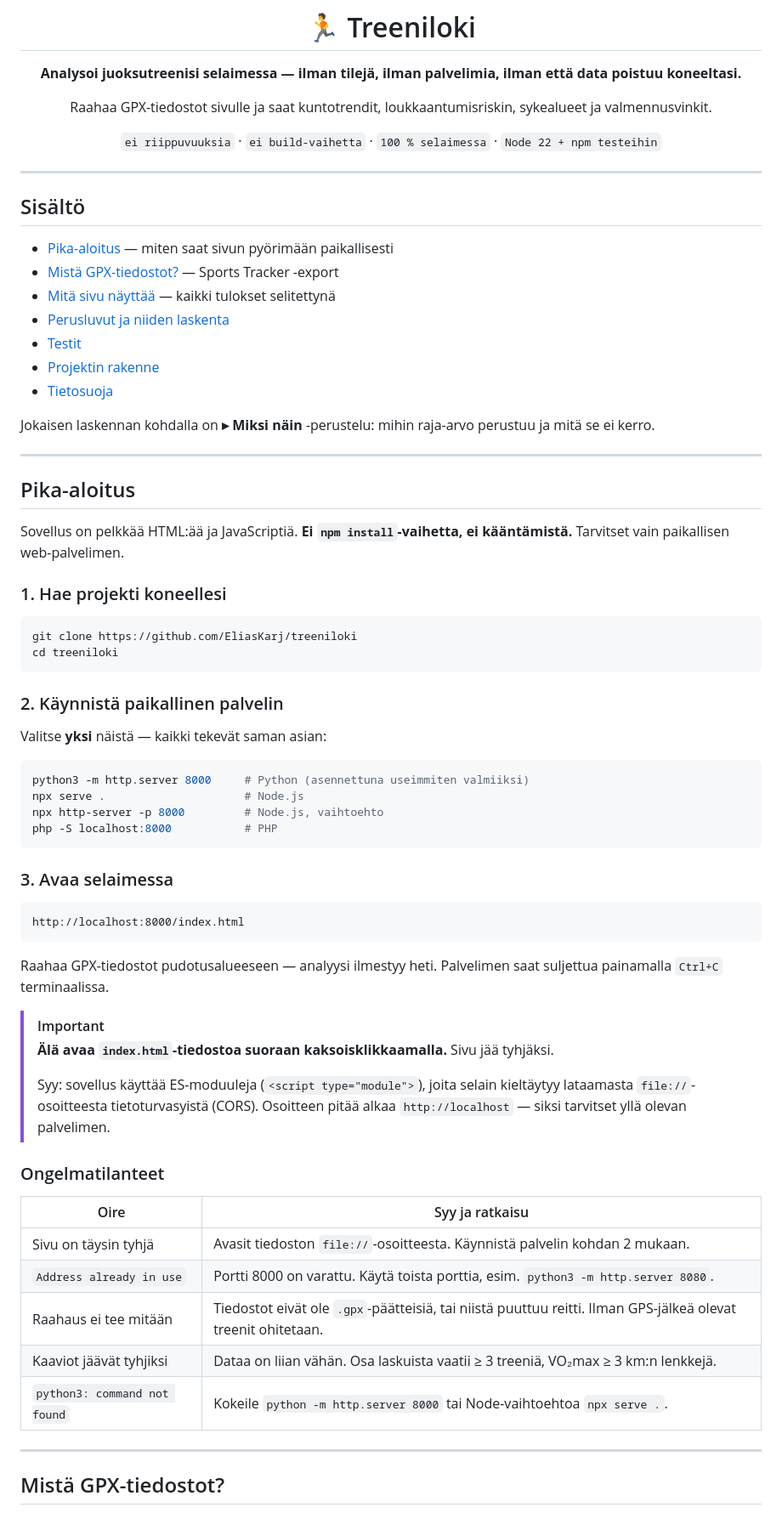
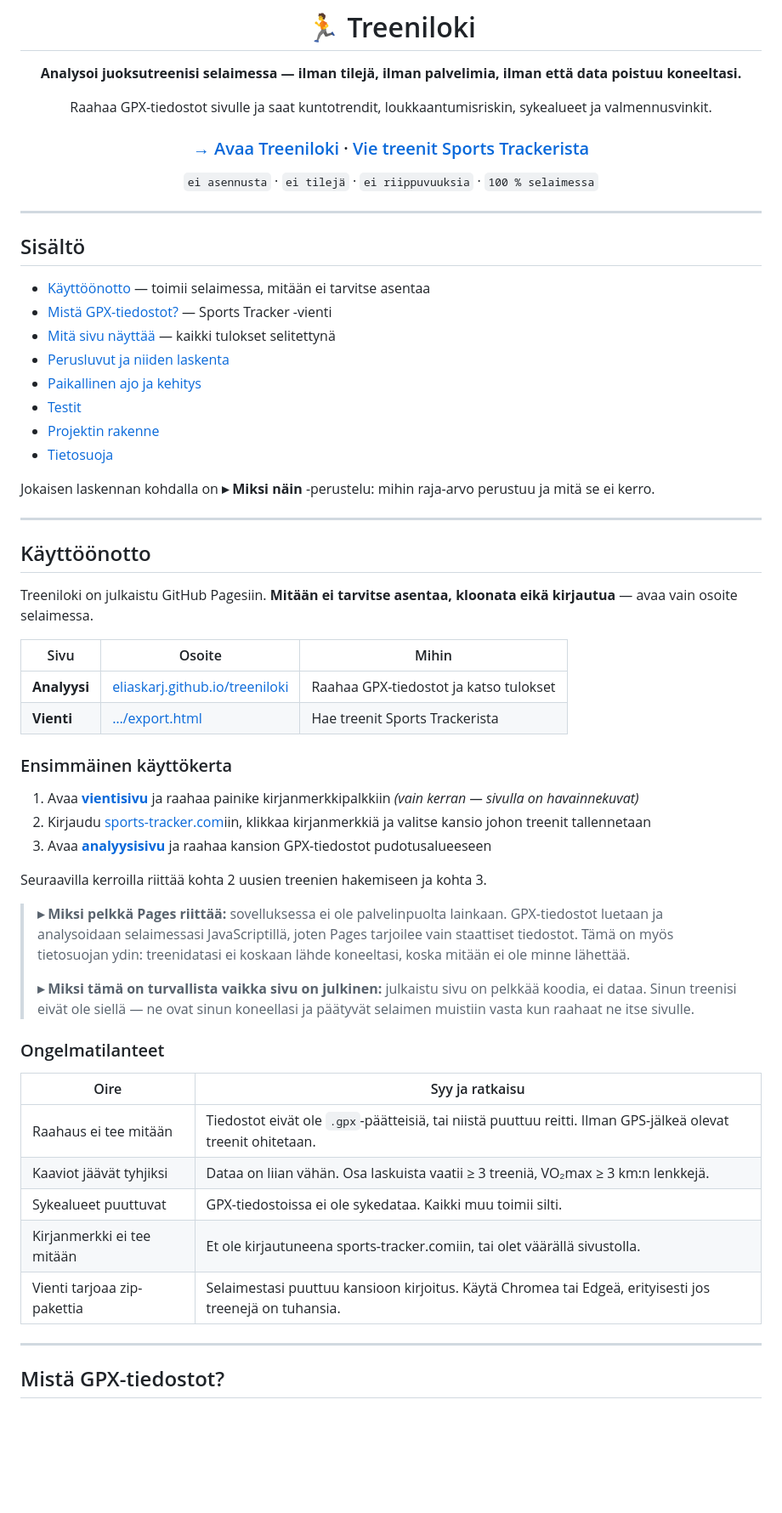
Before and after one commit to EliasKarj/treeniloki, a Markdown page: README.md, the part around one of its changes. Shown at 85% size. Drawn GitHub-style; blank space fills up the shorter version.

````diff
--- a/README.md
+++ b/README.md
@@ -6,7 +6,9 @@
 
 Raahaa GPX-tiedostot sivulle ja saat kuntotrendit, loukkaantumisriskin, sykealueet ja valmennusvinkit.
 
-`ei riippuvuuksia` · `ei build-vaihetta` · `100 % selaimessa` · `Node 22 + npm testeihin`
+### [→ Avaa Treeniloki](https://eliaskarj.github.io/treeniloki/) · [Vie treenit Sports Trackerista](https://eliaskarj.github.io/treeniloki/export.html)
+
+`ei asennusta` · `ei tilejä` · `ei riippuvuuksia` · `100 % selaimessa`
 
 </div>
 
@@ -14,10 +16,11 @@ Raahaa GPX-tiedostot sivulle ja saat kuntotrendit, loukkaantumisriskin, sykealue
 
 ## Sisältö
 
-- [Pika-aloitus](#pika-aloitus) — miten saat sivun pyörimään paikallisesti
-- [Mistä GPX-tiedostot?](#mistä-gpx-tiedostot) — Sports Tracker -export
+- [Käyttöönotto](#käyttöönotto) — toimii selaimessa, mitään ei tarvitse asentaa
+- [Mistä GPX-tiedostot?](#mistä-gpx-tiedostot) — Sports Tracker -vienti
 - [Mitä sivu näyttää](#mitä-sivu-näyttää) — kaikki tulokset selitettynä
 - [Perusluvut ja niiden laskenta](#perusluvut-ja-niiden-laskenta)
+- [Paikallinen ajo ja kehitys](#paikallinen-ajo-ja-kehitys)
 - [Testit](#testit)
 - [Projektin rakenne](#projektin-rakenne)
 - [Tietosuoja](#tietosuoja)
@@ -27,54 +30,45 @@ mitä se ei kerro.
 
 ---
 
-## Pika-aloitus
+## Käyttöönotto
 
-Sovellus on pelkkää HTML:ää ja JavaScriptiä. **Ei `npm install`-vaihetta, ei kääntämistä.**
-Tarvitset vain paikallisen web-palvelimen.
+Treeniloki on julkaistu GitHub Pagesiin. **Mitään ei tarvitse asentaa, kloonata eikä
+kirjautua** — avaa vain osoite selaimessa.
 
-### 1. Hae projekti koneellesi
+| Sivu | Osoite | Mihin |
+|------|--------|-------|
+| **Analyysi** | [eliaskarj.github.io/treeniloki](https://eliaskarj.github.io/treeniloki/) | Raahaa GPX-tiedostot ja katso tulokset |
+| **Vienti** | […/export.html](https://eliaskarj.github.io/treeniloki/export.html) | Hae treenit Sports Trackerista |
 
-```bash
-git clone https://github.com/EliasKarj/treeniloki
-cd treeniloki
-```
+### Ensimmäinen käyttökerta
 
-### 2. Käynnistä paikallinen palvelin
+1. Avaa **[vientisivu](https://eliaskarj.github.io/treeniloki/export.html)** ja raahaa painike
+   kirjanmerkkipalkkiin *(vain kerran — sivulla on havainnekuvat)*
+2. Kirjaudu [sports-tracker.com](https://www.sports-tracker.com)iin, klikkaa kirjanmerkkiä ja
+   valitse kansio johon treenit tallennetaan
+3. Avaa **[analyysisivu](https://eliaskarj.github.io/treeniloki/)** ja raahaa kansion
+   GPX-tiedostot pudotusalueeseen
 
-Valitse **yksi** näistä — kaikki tekevät saman asian:
+Seuraavilla kerroilla riittää kohta 2 uusien treenien hakemiseen ja kohta 3.
 
-```bash
-python3 -m http.server 8000     # Python (asennettuna useimmiten valmiiksi)
-npx serve .                     # Node.js
-npx http-server -p 8000         # Node.js, vaihtoehto
-php -S localhost:8000           # PHP
-```
-
-### 3. Avaa selaimessa
-
-```
-http://localhost:8000/index.html
-```
-
-Raahaa GPX-tiedostot pudotusalueeseen — analyysi ilmestyy heti. Palvelimen saat suljettua
-painamalla `Ctrl+C` terminaalissa.
-
-> [!IMPORTANT]
-> **Älä avaa `index.html`-tiedostoa suoraan kaksoisklikkaamalla.** Sivu jää tyhjäksi.
+> **▸ Miksi pelkkä Pages riittää:** sovelluksessa ei ole palvelinpuolta lainkaan. GPX-tiedostot
+> luetaan ja analysoidaan selaimessasi JavaScriptillä, joten Pages tarjoilee vain staattiset
+> tiedostot. Tämä on myös tietosuojan ydin: treenidatasi ei koskaan lähde koneeltasi, koska
+> mitään ei ole minne lähettää.
 >
-> Syy: sovellus käyttää ES-moduuleja (`<script type="module">`), joita selain kieltäytyy
-> lataamasta `file://`-osoitteesta tietoturvasyistä (CORS). Osoitteen pitää alkaa
-> `http://localhost` — siksi tarvitset yllä olevan palvelimen.
+> **▸ Miksi tämä on turvallista vaikka sivu on julkinen:** julkaistu sivu on pelkkää koodia,
+> ei dataa. Sinun treenisi eivät ole siellä — ne ovat sinun koneellasi ja päätyvät selaimen
+> muistiin vasta kun raahaat ne itse sivulle.
 
 ### Ongelmatilanteet
 
 | Oire | Syy ja ratkaisu |
 |------|-----------------|
-| Sivu on täysin tyhjä | Avasit tiedoston `file://`-osoitteesta. Käynnistä palvelin kohdan 2 mukaan. |
-| `Address already in use` | Portti 8000 on varattu. Käytä toista porttia, esim. `python3 -m http.server 8080`. |
 | Raahaus ei tee mitään | Tiedostot eivät ole `.gpx`-päätteisiä, tai niistä puuttuu reitti. Ilman GPS-jälkeä olevat treenit ohitetaan. |
 | Kaaviot jäävät tyhjiksi | Dataa on liian vähän. Osa laskuista vaatii ≥ 3 treeniä, VO₂max ≥ 3 km:n lenkkejä. |
-| `python3: command not found` | Kokeile `python -m http.server 8000` tai Node-vaihtoehtoa `npx serve .`. |
+| Sykealueet puuttuvat | GPX-tiedostoissa ei ole sykedataa. Kaikki muu toimii silti. |
+| Kirjanmerkki ei tee mitään | Et ole kirjautuneena sports-tracker.comiin, tai olet väärällä sivustolla. |
+| Vienti tarjoaa zip-pakettia | Selaimestasi puuttuu kansioon kirjoitus. Käytä Chromea tai Edgeä, erityisesti jos treenejä on tuhansia. |
 
 ---
 
````
Also changed, not shown: other parts of README.md (+43 -18 lines).
